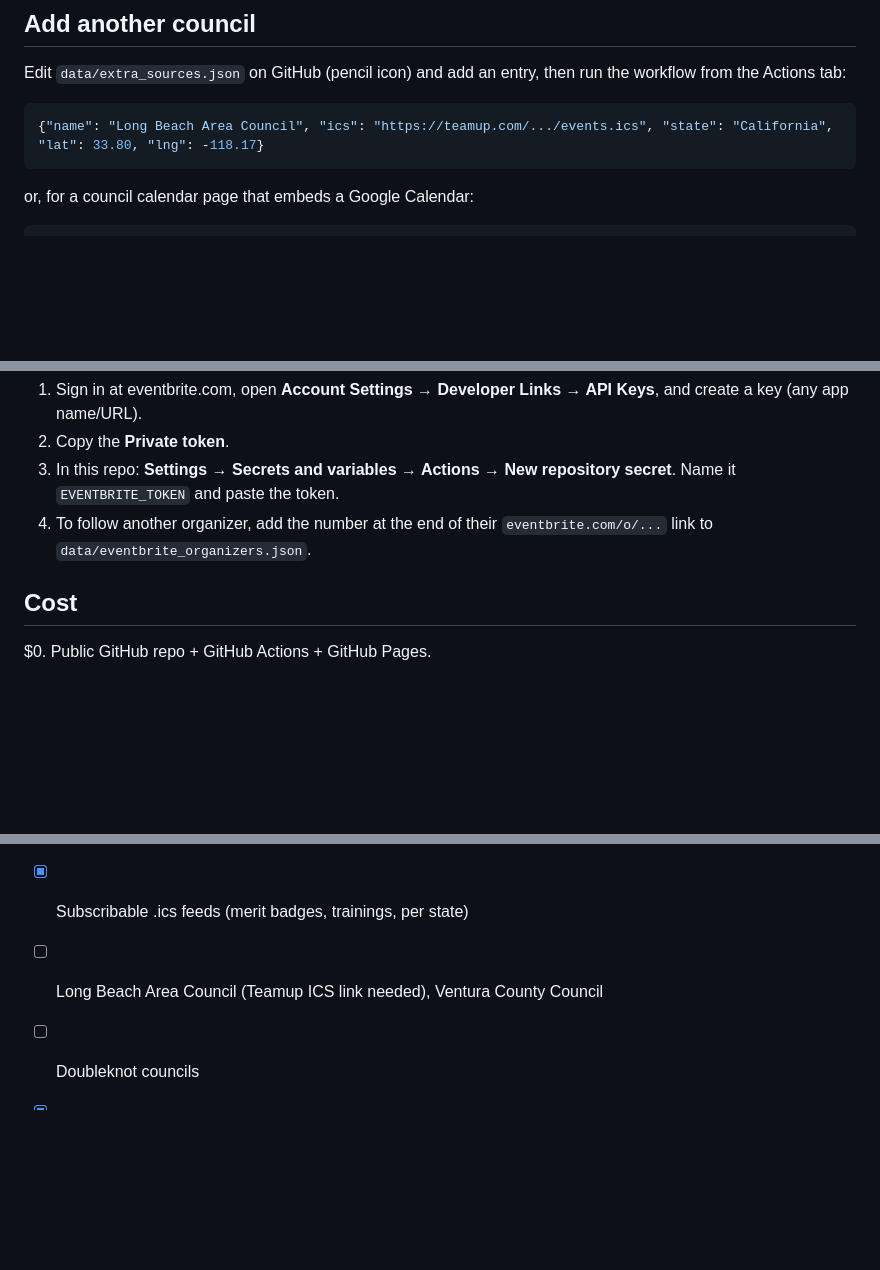
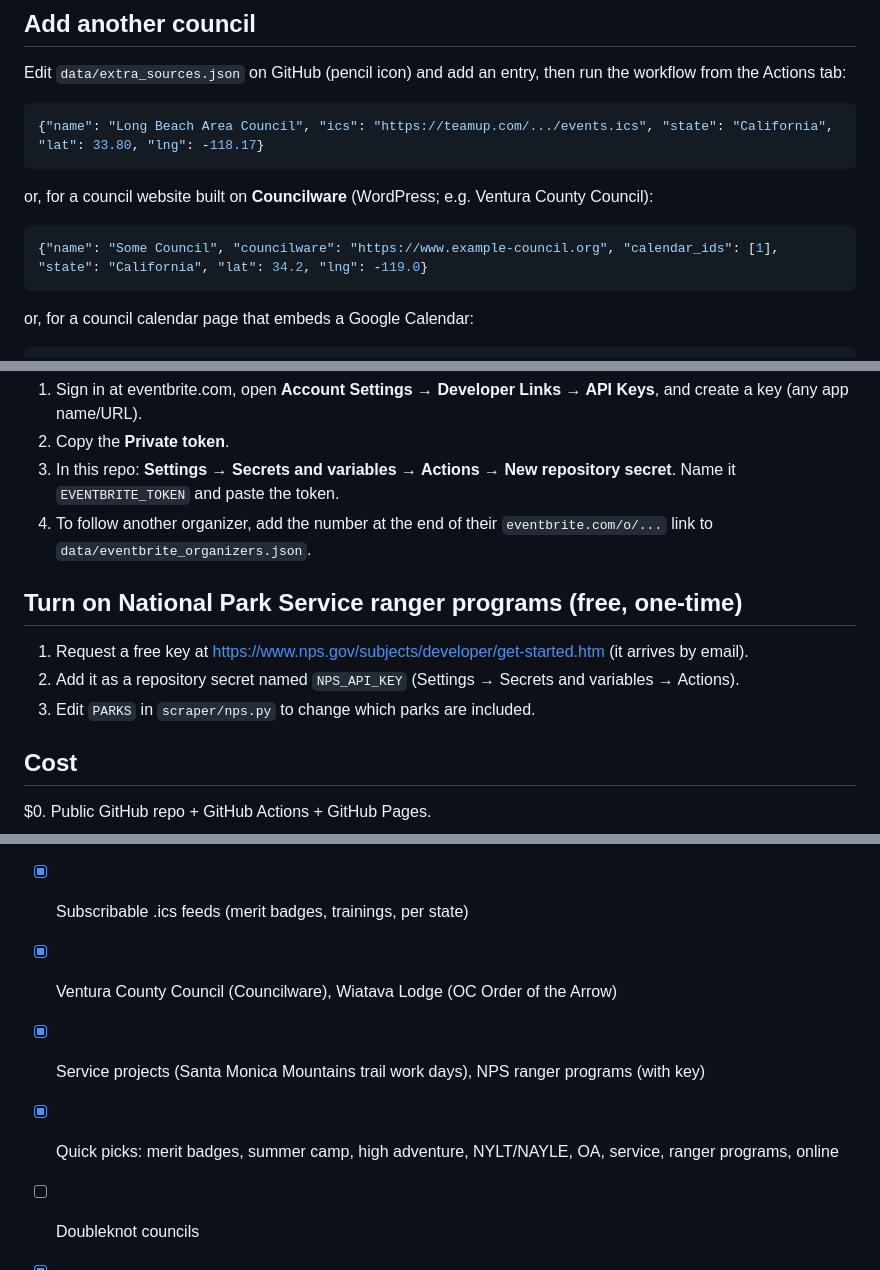
Before and after one commit to brucewaine1940-jpg/scout-event-finder, a Markdown page: README.md, 3 parts joined by grey strips. GitHub-like rendering; blank space fills up the shorter version.

````diff
--- a/README.md
+++ b/README.md
@@ -25,6 +26,10 @@ Keyword · distance from any ZIP · state · date presets (this weekend, 7/30/90
 Edit `data/extra_sources.json` on GitHub (pencil icon) and add an entry, then run the workflow from the Actions tab:
 ```json
 {"name": "Long Beach Area Council", "ics": "https://teamup.com/.../events.ics", "state": "California", "lat": 33.80, "lng": -118.17}
+```
+or, for a council website built on **Councilware** (WordPress; e.g. Ventura County Council):
+```json
+{"name": "Some Council", "councilware": "https://www.example-council.org", "calendar_ids": [1], "state": "California", "lat": 34.2, "lng": -119.0}
 ```
 or, for a council calendar page that embeds a Google Calendar:
 ```json
@@ -45,6 +50,11 @@ Eventbrite blocks automated page reads, so this uses their official API:
 3. In this repo: **Settings → Secrets and variables → Actions → New repository secret**. Name it `EVENTBRITE_TOKEN` and paste the token.
 4. To follow another organizer, add the number at the end of their `eventbrite.com/o/...` link to `data/eventbrite_organizers.json`.
 
+## Turn on National Park Service ranger programs (free, one-time)
+1. Request a free key at https://www.nps.gov/subjects/developer/get-started.htm (it arrives by email).
+2. Add it as a repository secret named `NPS_API_KEY` (Settings → Secrets and variables → Actions).
+3. Edit `PARKS` in `scraper/nps.py` to change which parks are included.
+
 ## Cost
 $0. Public GitHub repo + GitHub Actions + GitHub Pages.
 
@@ -55,7 +65,9 @@ The collector identifies itself, waits ~1 second between requests, and only fetc
 - [x] Black Pug councils nationwide (global.scoutingevent.com)
 - [x] Western Los Angeles County Council (Google Calendar embed)
 - [x] Subscribable .ics feeds (merit badges, trainings, per state)
-- [ ] Long Beach Area Council (Teamup ICS link needed), Ventura County Council
+- [x] Ventura County Council (Councilware), Wiatava Lodge (OC Order of the Arrow)
+- [x] Service projects (Santa Monica Mountains trail work days), NPS ranger programs (with key)
+- [x] Quick picks: merit badges, summer camp, high adventure, NYLT/NAYLE, OA, service, ranger programs, online
 - [ ] Doubleknot councils
 - [x] Eventbrite listings (museums, independent counselors, online classes)
 - [x] Merit badge provider directory with nightly page checks
````
Also changed, not shown: other parts of README.md (+1 -0 lines).
